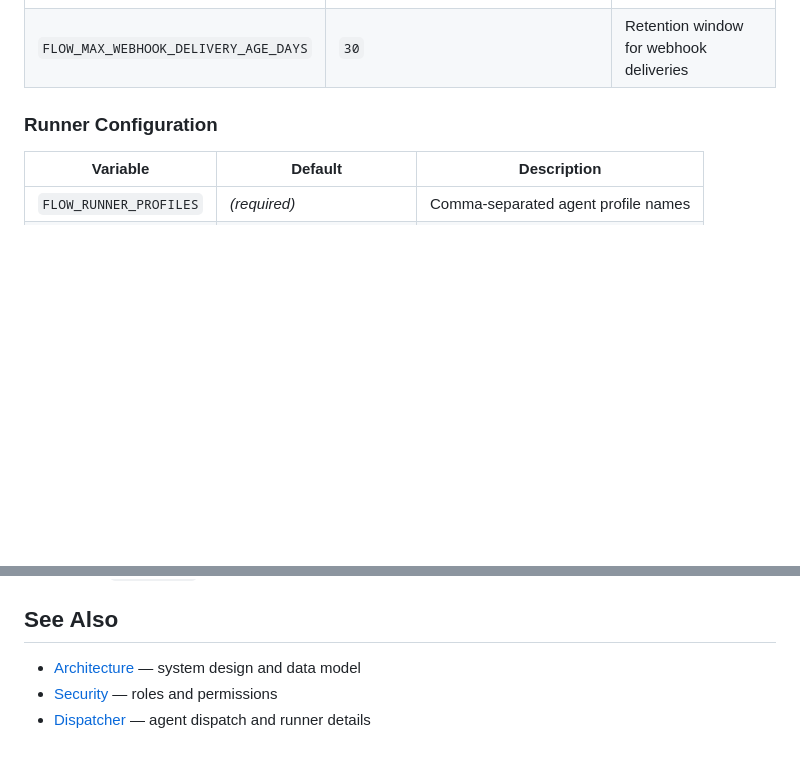
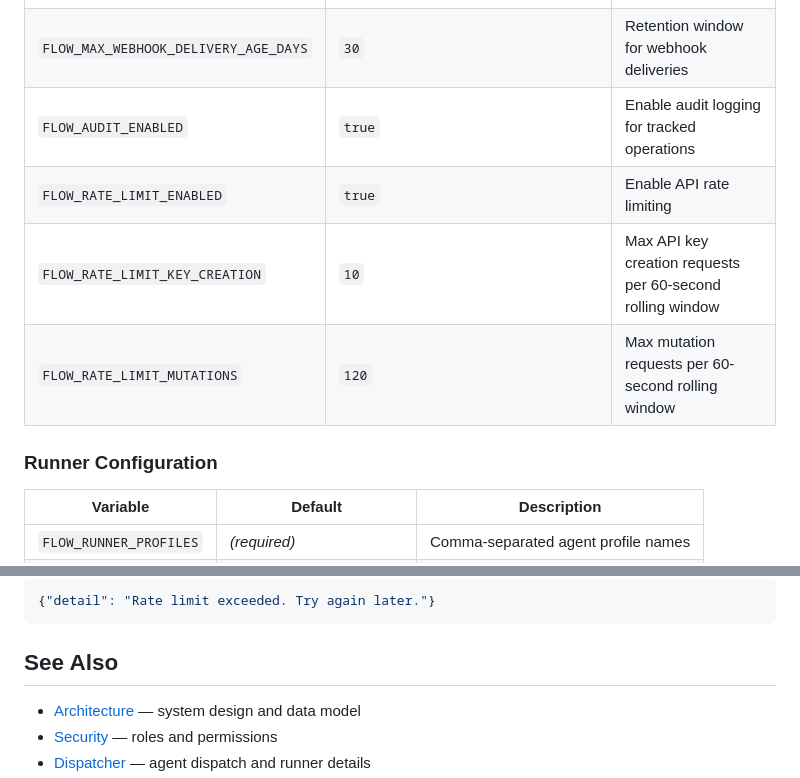
Before and after one commit to elevenoutoften/flow, a Markdown page: docs/Operations.md, 2 parts joined by grey strips. Rendered like a GitHub page; blank space fills up the shorter version.

````diff
--- a/docs/Operations.md
+++ b/docs/Operations.md
@@ -54,6 +54,10 @@ Flow reads all configuration from environment variables. No config files.
 | `FLOW_MAX_WEBHOOK_PAYLOAD_BYTES` | `65536` | Max stored webhook payload size |
 | `FLOW_MAX_WEBHOOK_RESPONSE_BYTES` | `4096` | Max stored webhook response body size |
 | `FLOW_MAX_WEBHOOK_DELIVERY_AGE_DAYS` | `30` | Retention window for webhook deliveries |
+| `FLOW_AUDIT_ENABLED` | `true` | Enable audit logging for tracked operations |
+| `FLOW_RATE_LIMIT_ENABLED` | `true` | Enable API rate limiting |
+| `FLOW_RATE_LIMIT_KEY_CREATION` | `10` | Max API key creation requests per 60-second rolling window |
+| `FLOW_RATE_LIMIT_MUTATIONS` | `120` | Max mutation requests per 60-second rolling window |
 
 ### Runner Configuration
 
@@ -390,3 +459,7 @@ Both require `key:manage` permission (admin only).
+```json
+{"detail": "Rate limit exceeded. Try again later."}
+```
+
 ## See Also
 
 - [Architecture](Architecture.md) — system design and data model
````
Also changed, not shown: other parts of docs/Operations.md (+65 -0 lines).
